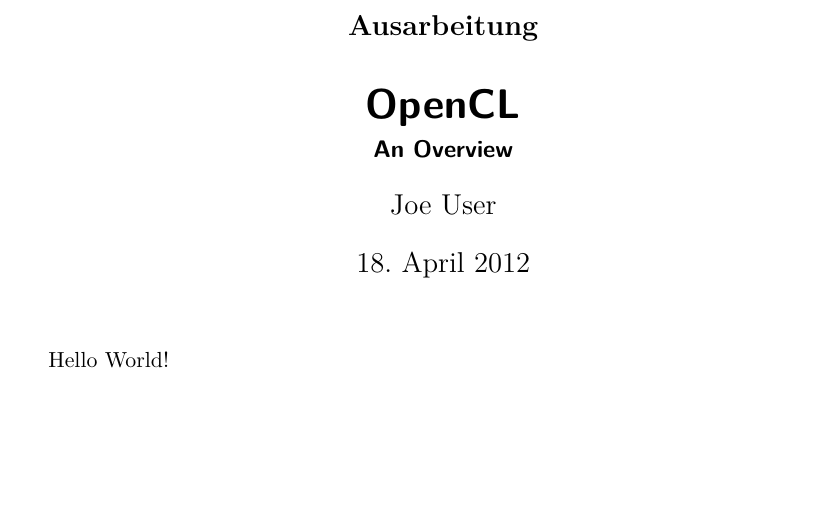
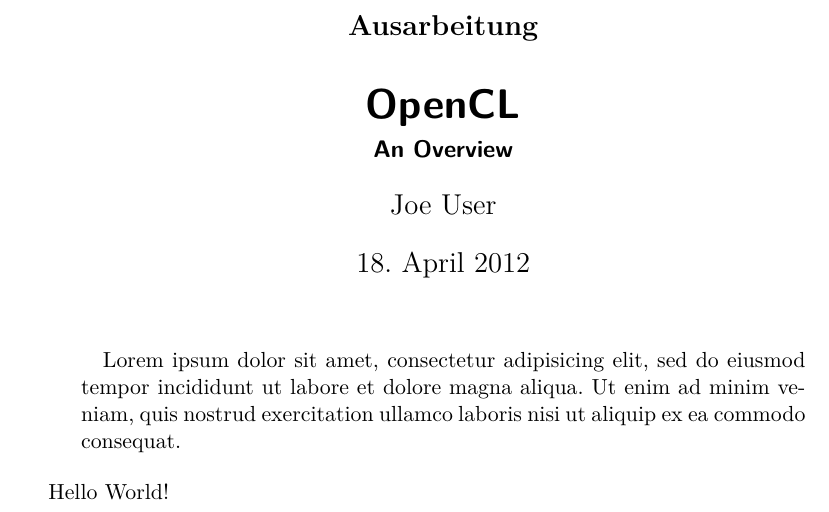
Before and after one commit to gsauthof/latexdoc, a LaTeX paper (paper.tex): part of the page, cut so that both start at the same text, the shorter picture padded with empty space. Compiled offline with pdfLaTeX.

Commit message:
abstract

```diff
--- a/paper.tex
+++ b/paper.tex
@@ -50,5 +50,9 @@
 
 \maketitle
 
+\begin{abstract}
+Lorem ipsum dolor sit amet, consectetur adipisicing elit, sed do eiusmod tempor incididunt ut labore et dolore magna aliqua. Ut enim ad minim veniam, quis nostrud exercitation ullamco laboris nisi ut aliquip ex ea commodo consequat.
+\end{abstract}
+
 Hello World!
 \end{document}
```
